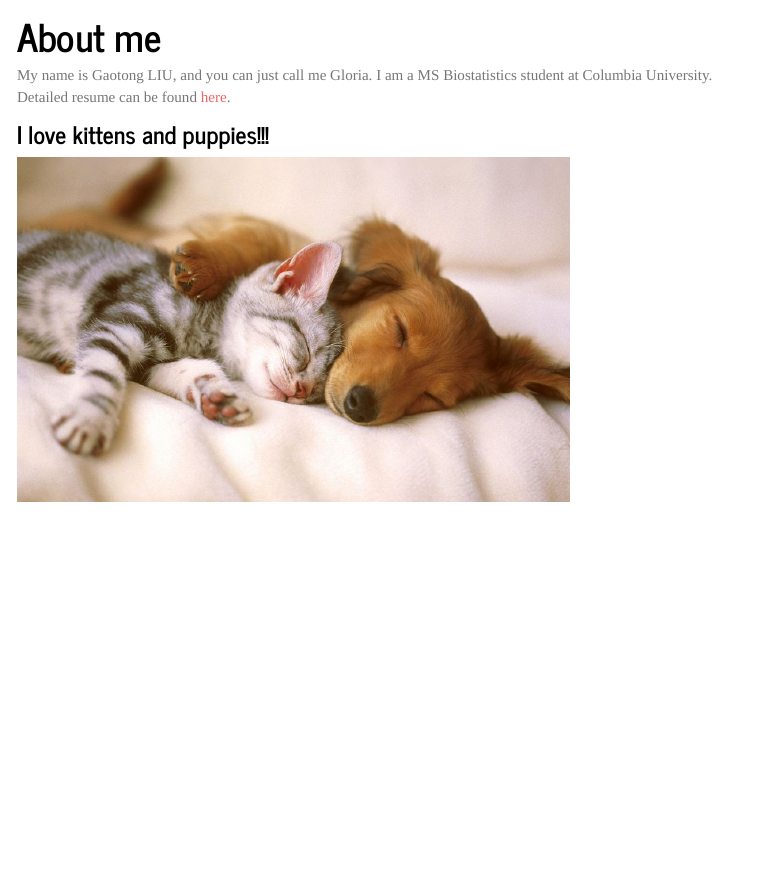
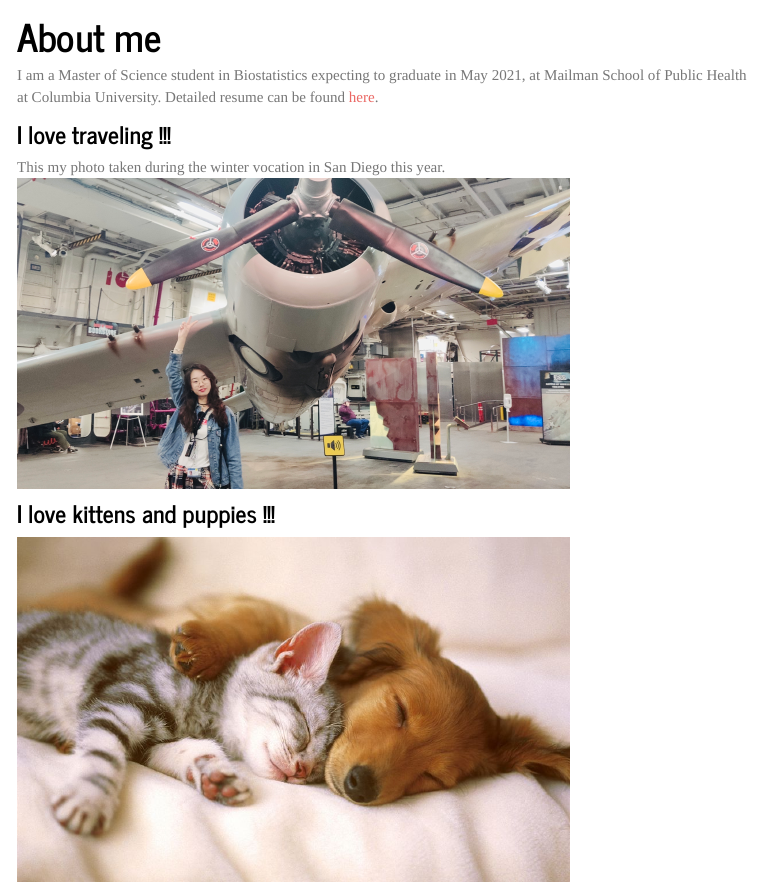
Before and after one commit to GaotongLIU/GaotongLIU.github.io, an R Markdown document (about.Rmd): the page in a window 1100 px wide, from 70 px down. The pictures show the output file about.html that the author committed with the source, opened offline; library style sheets and scripts come from the installed R packages; menus at the side of the page are left out.

Commit message:
update aboout me website

```diff
--- a/about.Rmd
+++ b/about.Rmd
@@ -6,7 +6,11 @@ output:
     toc_float: true
 ---
 
-My name is Gaotong LIU, and you can just call me Gloria. I am a MS Biostatistics student at Columbia University. Detailed resume can be found [here](CV-Gaotong Liu.pdf).
+I am a Master of Science student in Biostatistics expecting to graduate in May 2021, at Mailman School of Public Health at Columbia University. Detailed resume can be found [here](Resume.pdf).
 
-### I love kittens and puppies!!!
+### I love traveling !!!
+This my photo taken during the winter vocation in San Diego this year.
+<img src="images/san diego.jpg" style="width:75%">
+
+### I love kittens and puppies !!!
 <img src="images/kittens and puppies.jpg" style="width:75%">
```
Also changed, not shown: CV-Gaotong Liu.pdf (deleted), Resume.pdf (added), about.html, flex_dashboard.html, images/san diego.JPG (added).
